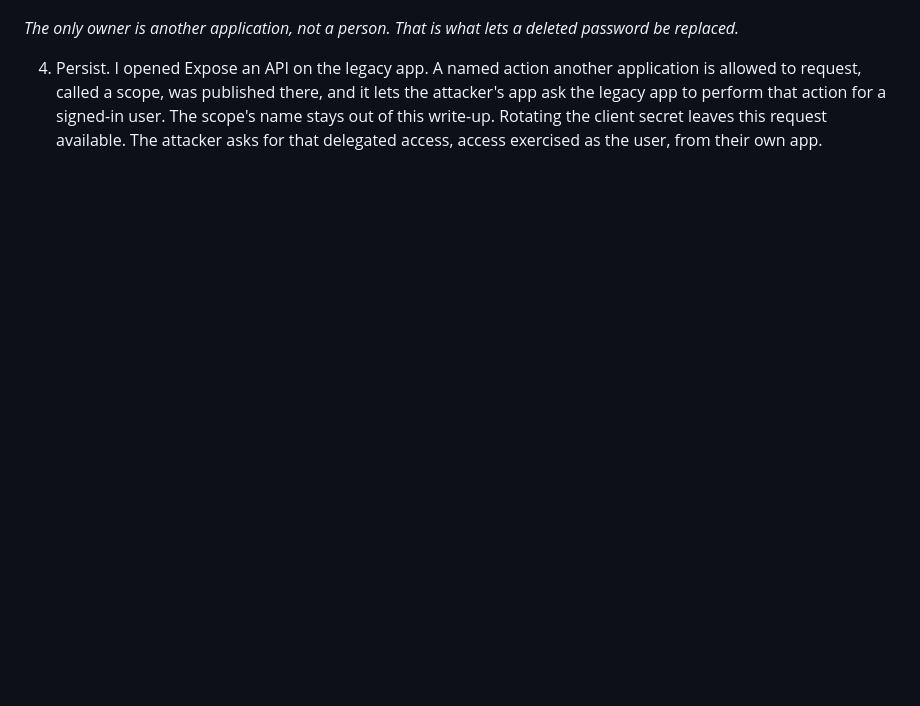
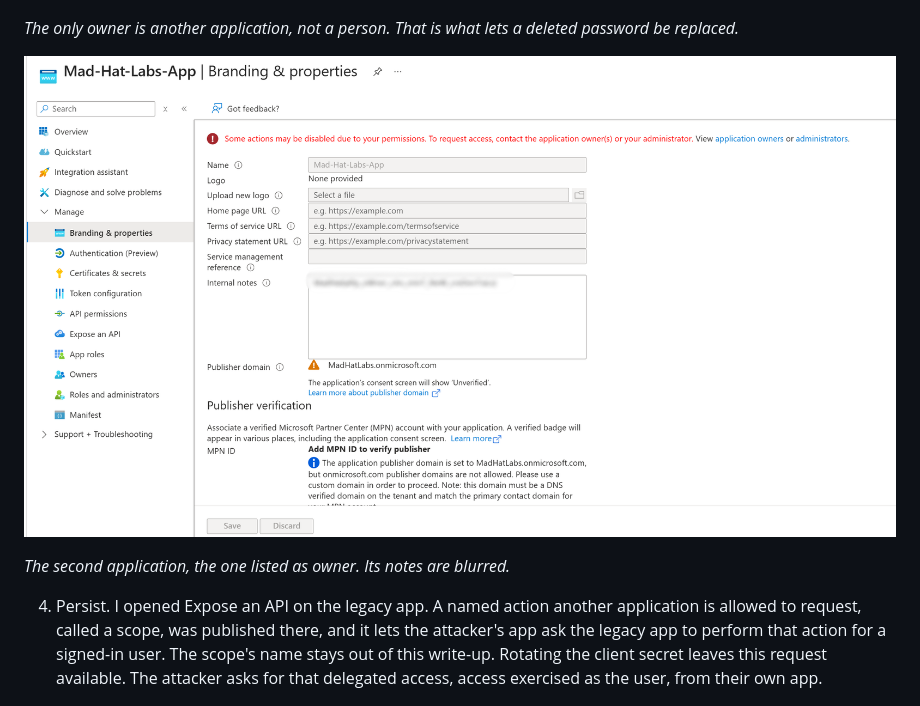
Before and after one commit to 21bitt/Security-Portfolio, a Markdown page: investigations/02-the-stolen-identity.md, the part around the change. Rendered like a GitHub page; pictures changed too: investigations/images/03b-rogue-branding.png (added); blank space fills up the shorter version.

Commit message:
Add the second application's branding page to the Stolen Identity write-up.
Placed in the pivot stage, after the owners image. The notes are blurred.

```diff
--- a/investigations/02-the-stolen-identity.md
+++ b/investigations/02-the-stolen-identity.md
@@ -31,6 +31,10 @@ I followed the two apps in five stages.
 ![The only owner is another application, not a person. That is what lets a deleted password be replaced.](images/03-owners.png)
 
 *The only owner is another application, not a person. That is what lets a deleted password be replaced.*
+
+![The second application, the one listed as owner. Its notes are blurred.](images/03b-rogue-branding.png)
+
+*The second application, the one listed as owner. Its notes are blurred.*
 
 4. Persist. I opened Expose an API on the legacy app. A named action another application is allowed to request, called a scope, was published there, and it lets the attacker's app ask the legacy app to perform that action for a signed-in user. The scope's name stays out of this write-up. Rotating the client secret leaves this request available. The attacker asks for that delegated access, access exercised as the user, from their own app.
 
```
